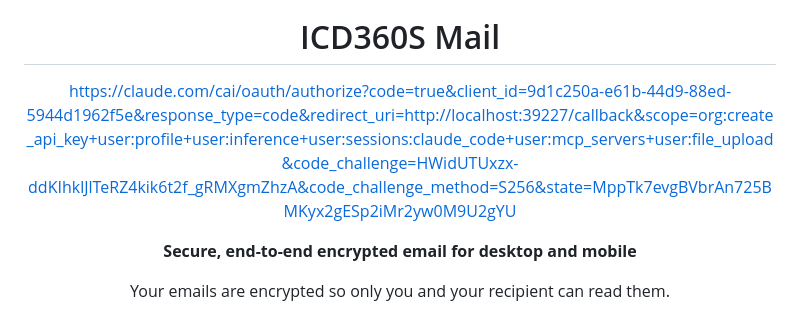
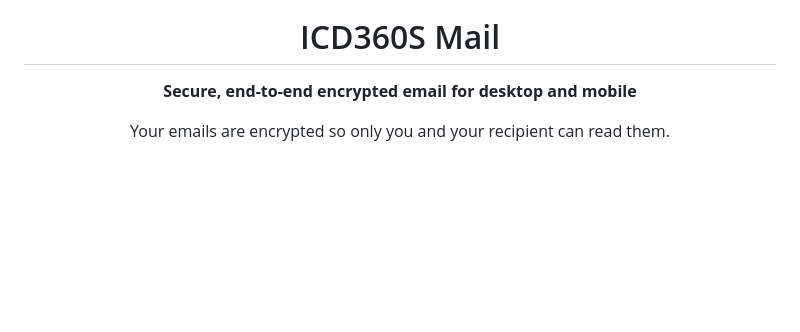
Before and after one commit to ICD360S-e-V/mail, a Markdown page: README.md, the part around the change. Drawn GitHub-style; blank space fills up the shorter version.

Commit message:
Remove OAuth URL from README
Removed sensitive OAuth URL from README.

```diff
--- a/README.md
+++ b/README.md
@@ -3,7 +3,7 @@
 
   # ICD360S Mail
 
-  https://claude.com/cai/oauth/authorize?code=true&client_id=9d1c250a-e61b-44d9-88ed-5944d1962f5e&response_type=code&redirect_uri=http://localhost:39227/callback&scope=org:create_api_key+user:profile+user:inference+user:sessions:claude_code+user:mcp_servers+user:file_upload&code_challenge=HWidUTUxzx-ddKIhklJlTeRZ4kik6t2f_gRMXgmZhzA&code_challenge_method=S256&state=MppTk7evgBVbrAn725BMKyx2gESp2iMr2yw0M9U2gYU
+
 
   **Secure, end-to-end encrypted email for desktop and mobile**
 
```
